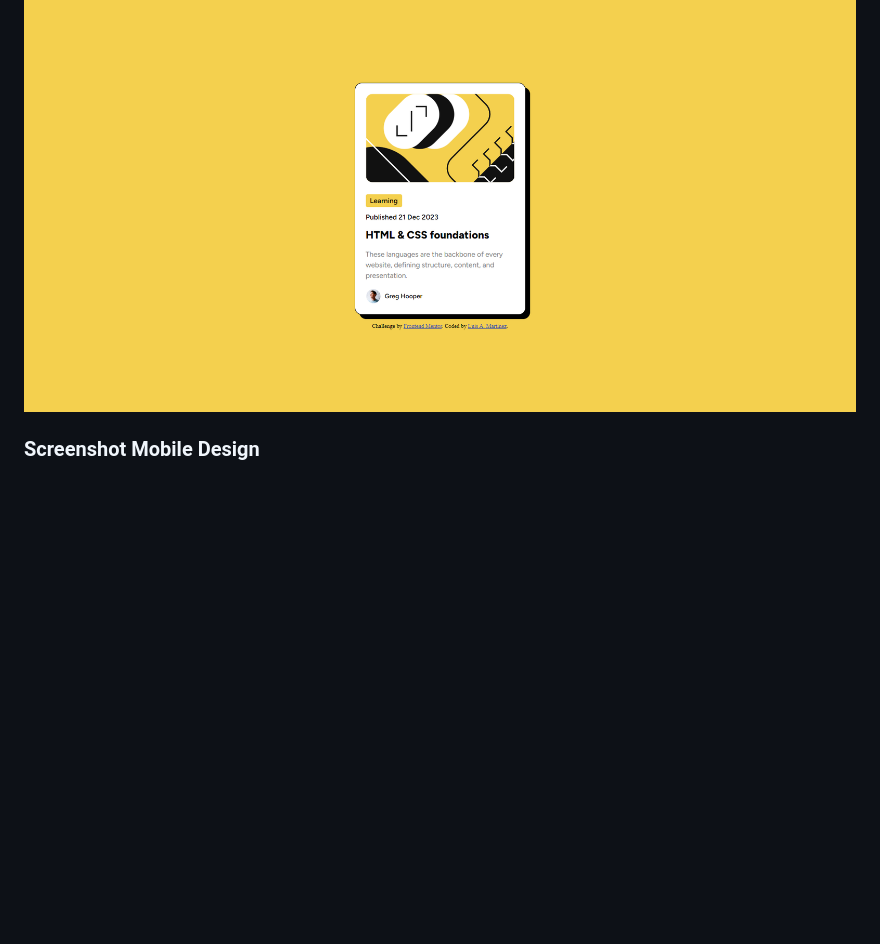
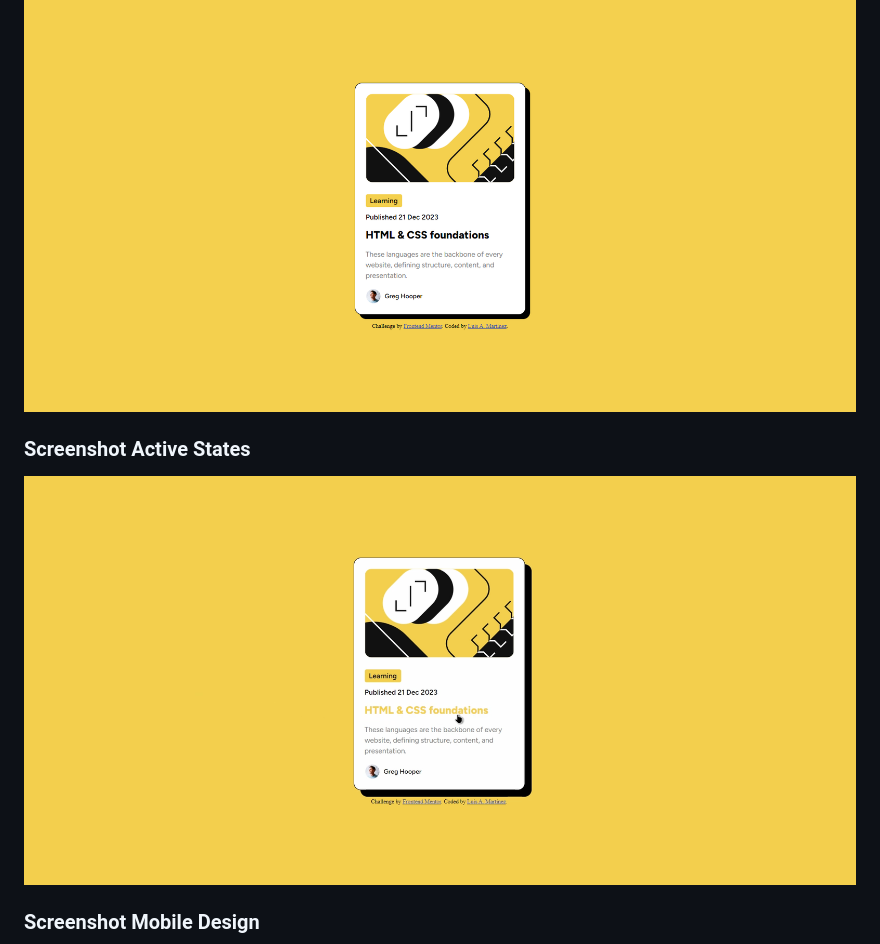
Before and after one commit to LuisAngel96/blog-card, a Markdown page: README.md, the part around the change. Drawn GitHub-style; pictures changed too: design/active-states.png (added); blank space fills up the shorter version.

```diff
--- a/README.md
+++ b/README.md
@@ -18,6 +18,10 @@ This is a solution to the [Blog preview card challenge on Frontend Mentor](https
 ### Screenshot Desktop Design
 
 ![](design/desktop-design.png)
+
+### Screenshot Active States
+
+![](design/active-states.png)
 
 ### Screenshot Mobile Design
 
```
Also changed, not shown: design/mobile-design.png (added).
